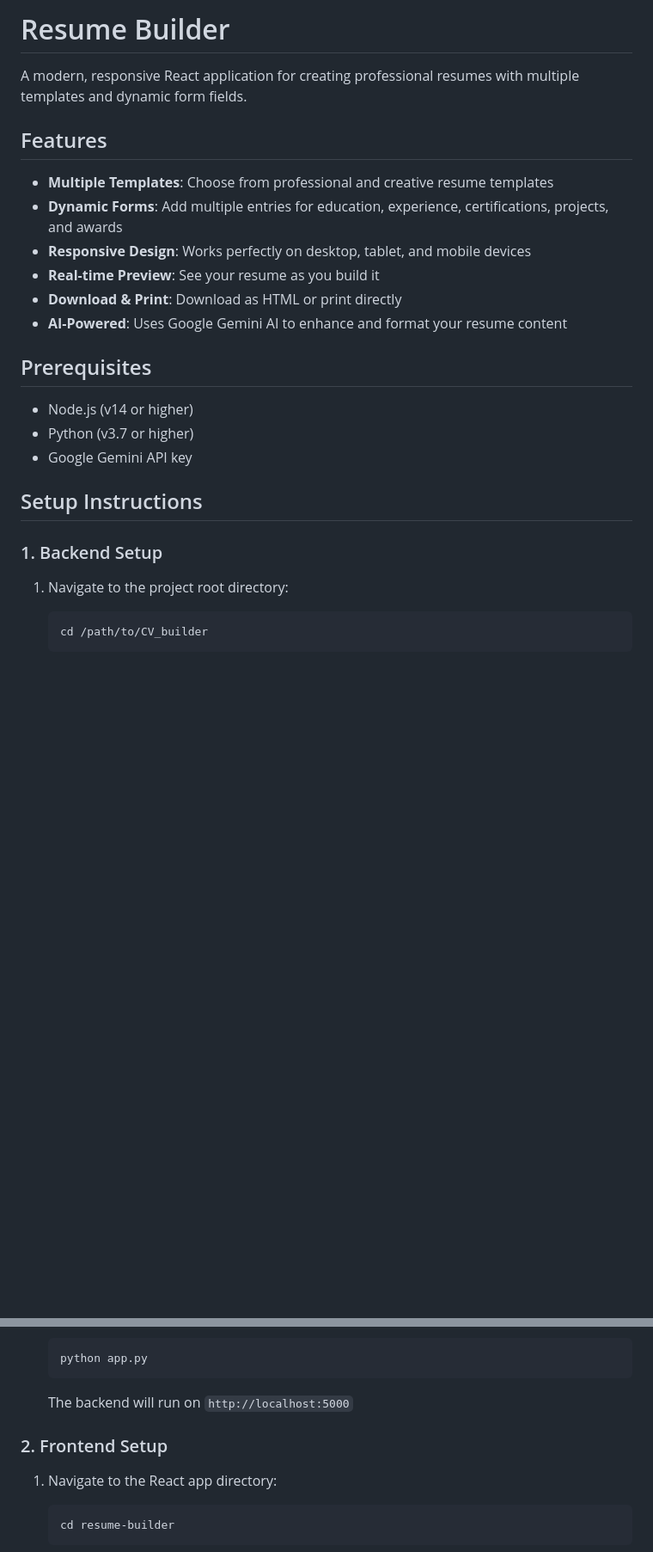
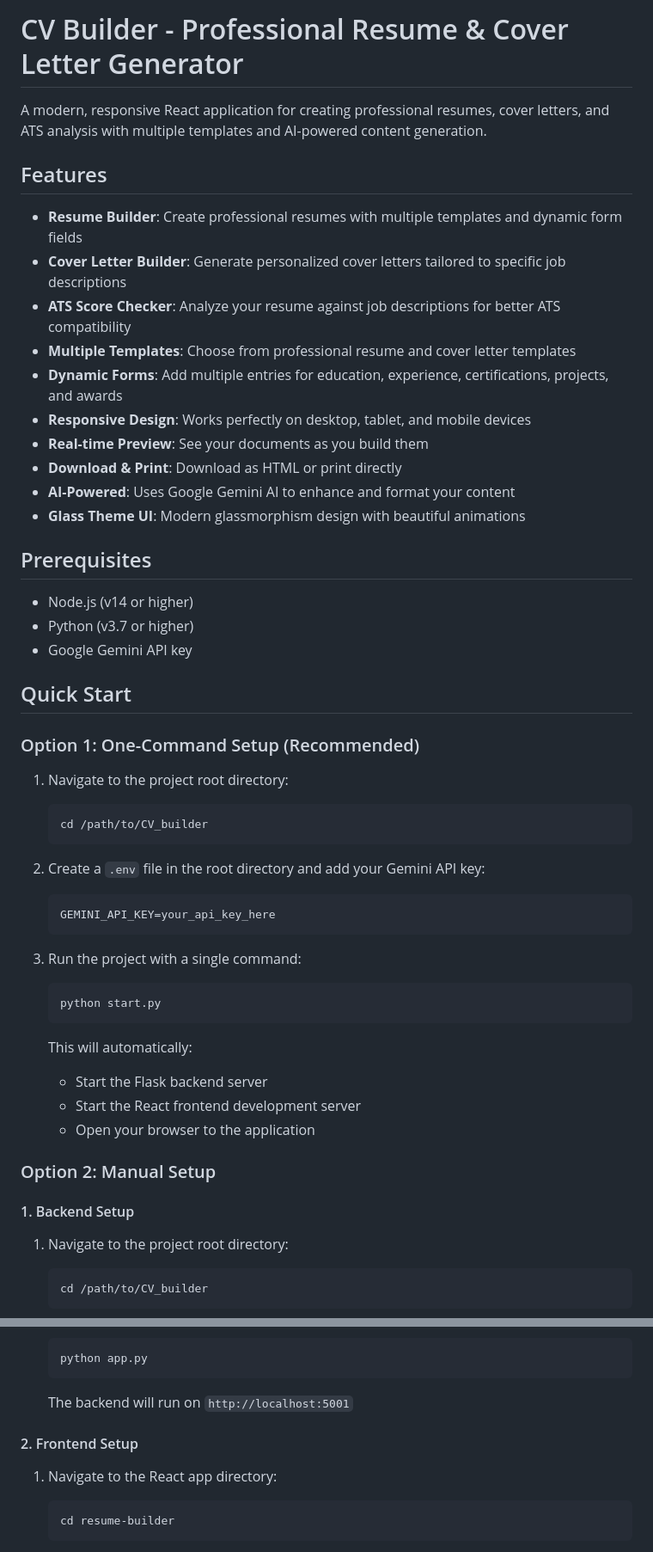
Before and after one commit to muhammadhammad234/CV-Builder, a Markdown page: resume-builder/README.md, 2 parts joined by grey strips. Shown at 86% size. Drawn GitHub-style; blank space fills up the shorter version.

````diff
--- a/resume-builder/README.md
+++ b/resume-builder/README.md
@@ -1,15 +1,19 @@
-# Resume Builder
+# CV Builder - Professional Resume & Cover Letter Generator
 
-A modern, responsive React application for creating professional resumes with multiple templates and dynamic form fields.
+A modern, responsive React application for creating professional resumes, cover letters, and ATS analysis with multiple templates and AI-powered content generation.
 
 ## Features
 
-- **Multiple Templates**: Choose from professional and creative resume templates
+- **Resume Builder**: Create professional resumes with multiple templates and dynamic form fields
+- **Cover Letter Builder**: Generate personalized cover letters tailored to specific job descriptions
+- **ATS Score Checker**: Analyze your resume against job descriptions for better ATS compatibility
+- **Multiple Templates**: Choose from professional resume and cover letter templates
 - **Dynamic Forms**: Add multiple entries for education, experience, certifications, projects, and awards
 - **Responsive Design**: Works perfectly on desktop, tablet, and mobile devices
-- **Real-time Preview**: See your resume as you build it
+- **Real-time Preview**: See your documents as you build them
 - **Download & Print**: Download as HTML or print directly
-- **AI-Powered**: Uses Google Gemini AI to enhance and format your resume content
+- **AI-Powered**: Uses Google Gemini AI to enhance and format your content
+- **Glass Theme UI**: Modern glassmorphism design with beautiful animations
 
 ## Prerequisites
 
@@ -17,9 +21,33 @@ A modern, responsive React application for creating professional resumes with mu
 - Python (v3.7 or higher)
 - Google Gemini API key
 
-## Setup Instructions
+## Quick Start
 
-### 1. Backend Setup
+### Option 1: One-Command Setup (Recommended)
+
+1. Navigate to the project root directory:
+   ```bash
+   cd /path/to/CV_builder
+   ```
+
+2. Create a `.env` file in the root directory and add your Gemini API key:
+   ```
+   GEMINI_API_KEY=your_api_key_here
+   ```
+
+3. Run the project with a single command:
+   ```bash
+   python start.py
+   ```
+
+   This will automatically:
+   - Start the Flask backend server
+   - Start the React frontend development server
+   - Open your browser to the application
+
+### Option 2: Manual Setup
+
+#### 1. Backend Setup
 
 1. Navigate to the project root directory:
    ```bash
@@ -41,9 +69,9 @@ A modern, responsive React application for creating professional resumes with mu
    python app.py
    ```
 
-   The backend will run on `http://localhost:5000`
+   The backend will run on `http://localhost:5001`
 
-### 2. Frontend Setup
+#### 2. Frontend Setup
 
 1. Navigate to the React app directory:
    ```bash
````
Also changed, not shown: other parts of resume-builder/README.md (+49 -9 lines).
